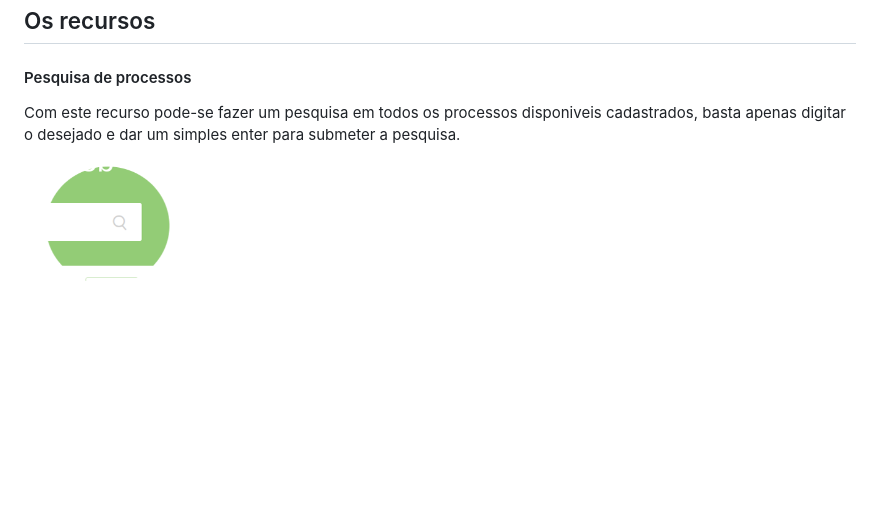
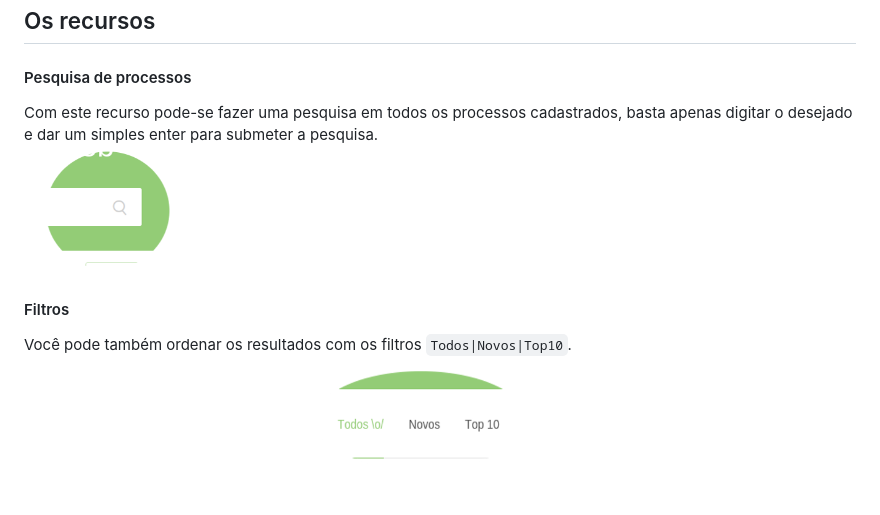
Before and after one commit to jpblbastos/gerenciador-processos-web, a Markdown page: README.md, the part around the change. GitHub-like rendering; pictures changed too: libs/img/filtros.png; blank space fills up the shorter version.

```diff
--- a/README.md
+++ b/README.md
@@ -7,6 +7,9 @@ Este software é um gerenciador de processos elaborados apartir do [BizAgi - Biz
 ## Os recursos
 
 #### Pesquisa de processos
-Com este recurso pode-se fazer um pesquisa em todos os processos disponiveis cadastrados, basta apenas digitar o desejado e dar um simples  enter para submeter a pesquisa.
+Com este recurso pode-se fazer uma pesquisa em todos os processos cadastrados, basta apenas digitar o desejado e dar um simples enter para submeter a pesquisa.
+![screenshot](https://github.com/jpblbastos/gerenciador-processos-web/blob/master/libs/img/pesquisar.png)
 
-![screenshot](https://github.com/jpblbastos/gerenciador-processos-web/blob/master/libs/img/pesquisar.png)
+#### Filtros
+Você pode também ordenar os resultados com os filtros `Todos|Novos|Top10`.
+![screenshot](https://github.com/jpblbastos/gerenciador-processos-web/blob/master/libs/img/filtros.png)
```
